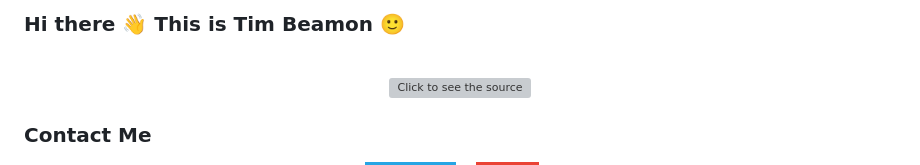
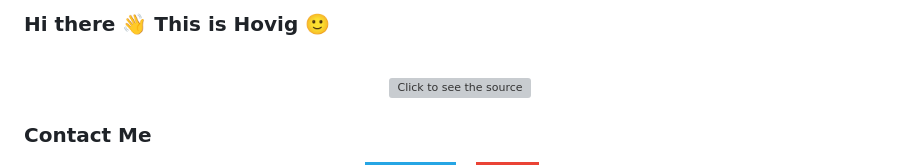
Before and after one commit to Apple-Tree-Tim/Apple-Tree-Tim, a Markdown page: README.md, the part around the change. GitHub-like rendering; badges without logos; grey boxes are pictures that could not be loaded.

```diff
--- a/README.md
+++ b/README.md
@@ -8,7 +8,7 @@
 </head>
 <body>
 
-### Hi there 👋 This is Tim Beamon 🙂
+### Hi there 👋 This is Hovig 🙂
 <div align="center">
 	<br>
   <img src="about-me.svg" width="800" height="auto" alt="Click to see the source">
```
